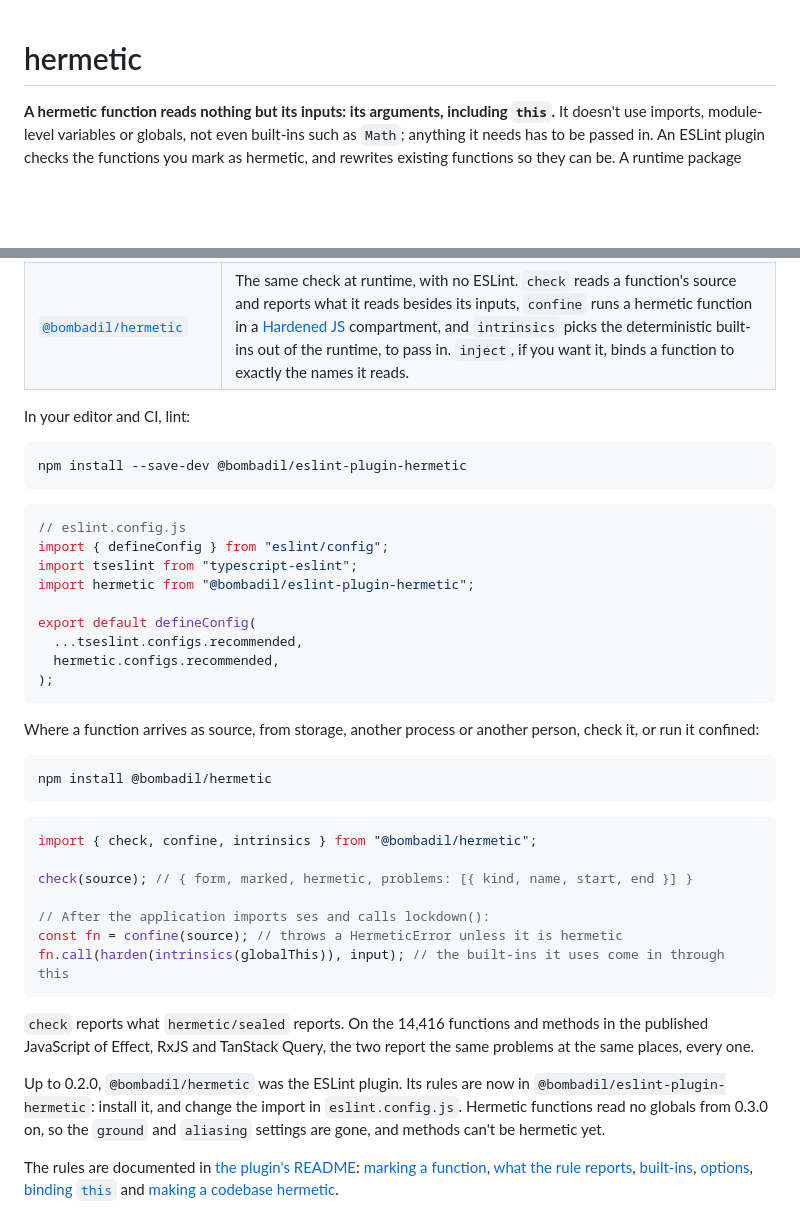
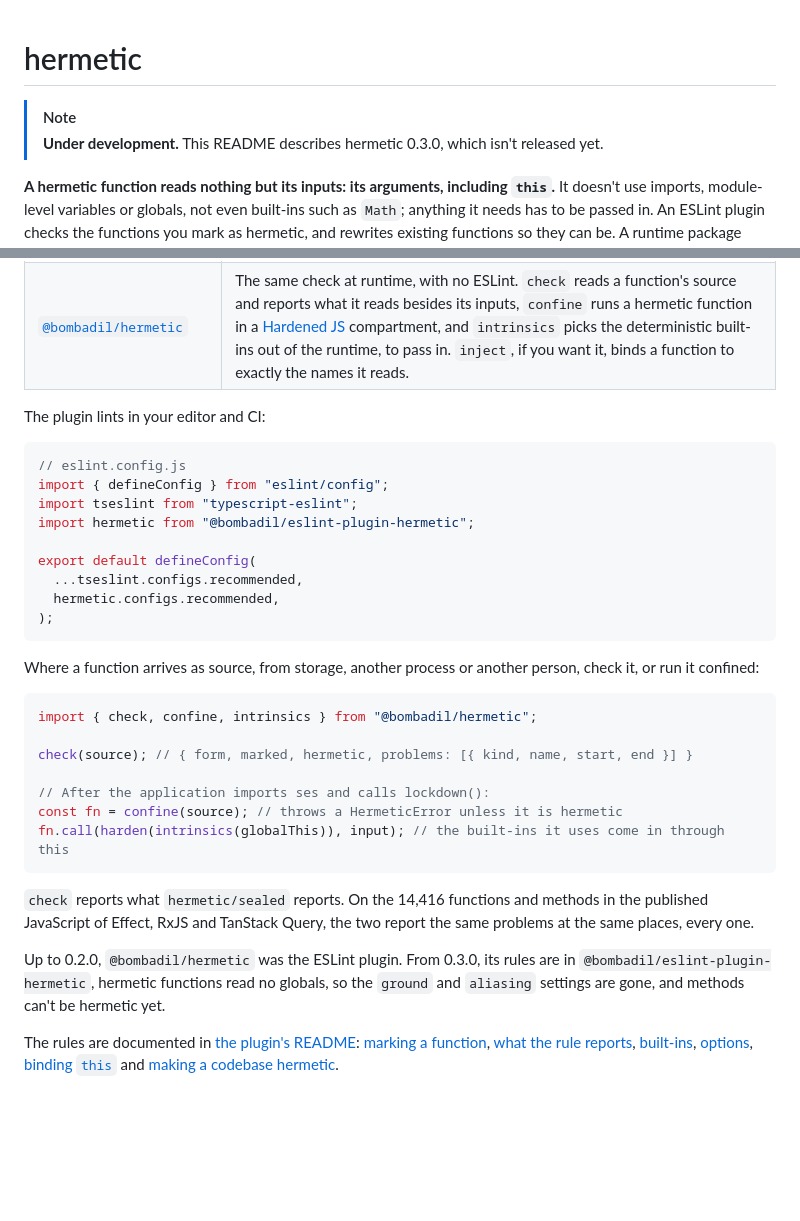
Before and after one commit to bombadil-labs/hermetic, a Markdown page: README.md, 2 parts joined by grey strips. Rendered like a GitHub page; blank space fills up the shorter version.

Commit message:
Mark the README as under development, and take out the install commands
Like the site, the README describes 0.3.0 before it's released. It says
so at the top, and no longer tells anyone to install the packages or
change their config to them. The package READMEs keep their install
instructions, since they become the npm pages on release.

Co-Authored-By: Claude Opus 5.5 <noreply@anthropic.com>
Claude-Session: https://claude.ai/code/session_016MxjDriMptqyZmzuyha8Tn

````diff
--- a/README.md
+++ b/README.md
@@ -1,4 +1,7 @@
 # hermetic
+
+> [!NOTE]
+> **Under development.** This README describes hermetic 0.3.0, which isn't released yet.
 
 **A hermetic function reads nothing but its inputs: its arguments, including `this`.** It doesn't use imports, module-level variables or globals, not even built-ins such as `Math`; anything it needs has to be passed in. An ESLint plugin checks the functions you mark as hermetic, and rewrites existing functions so they can be. A runtime package checks a function from its source alone, and runs it confined. The name comes from hermetic builds, which likewise depend only on their declared inputs.
 
@@ -44,11 +47,7 @@ What you get:
 | [`@bombadil/eslint-plugin-hermetic`](packages/eslint-plugin-hermetic) | ESLint rules. `hermetic/sealed` checks the functions you mark as hermetic, and `hermetic/prefer-hermetic` finds functions that already are, and rewrites others so they can be. |
 | [`@bombadil/hermetic`](packages/hermetic) | The same check at runtime, with no ESLint. `check` reads a function's source and reports what it reads besides its inputs, `confine` runs a hermetic function in a [Hardened JS](https://hardenedjs.org/) compartment, and `intrinsics` picks the deterministic built-ins out of the runtime, to pass in. `inject`, if you want it, binds a function to exactly the names it reads. |
 
-In your editor and CI, lint:
-
-```sh
-npm install --save-dev @bombadil/eslint-plugin-hermetic
-```
+The plugin lints in your editor and CI:
 
 ```js
 // eslint.config.js
@@ -64,10 +63,6 @@ export default defineConfig(
 
 Where a function arrives as source, from storage, another process or another person, check it, or run it confined:
 
-```sh
-npm install @bombadil/hermetic
-```
-
 ```ts
 import { check, confine, intrinsics } from "@bombadil/hermetic";
 
@@ -80,7 +75,7 @@ fn.call(harden(intrinsics(globalThis)), input); // the built-ins it uses come in
 
 `check` reports what `hermetic/sealed` reports. On the 14,416 functions and methods in the published JavaScript of Effect, RxJS and TanStack Query, the two report the same problems at the same places, every one.
 
-Up to 0.2.0, `@bombadil/hermetic` was the ESLint plugin. Its rules are now in `@bombadil/eslint-plugin-hermetic`: install it, and change the import in `eslint.config.js`. Hermetic functions read no globals from 0.3.0 on, so the `ground` and `aliasing` settings are gone, and methods can't be hermetic yet.
+Up to 0.2.0, `@bombadil/hermetic` was the ESLint plugin. From 0.3.0, its rules are in `@bombadil/eslint-plugin-hermetic`, hermetic functions read no globals, so the `ground` and `aliasing` settings are gone, and methods can't be hermetic yet.
 
 The rules are documented in [the plugin's README](packages/eslint-plugin-hermetic): [marking a function](packages/eslint-plugin-hermetic/README.md#marking-a-function), [what the rule reports](packages/eslint-plugin-hermetic/README.md#what-the-rule-reports), [built-ins](packages/eslint-plugin-hermetic/README.md#built-ins-come-in-through-this), [options](packages/eslint-plugin-hermetic/README.md#options), [binding `this`](packages/eslint-plugin-hermetic/README.md#binding-this) and [making a codebase hermetic](packages/eslint-plugin-hermetic/README.md#making-a-codebase-hermetic).
 
````
